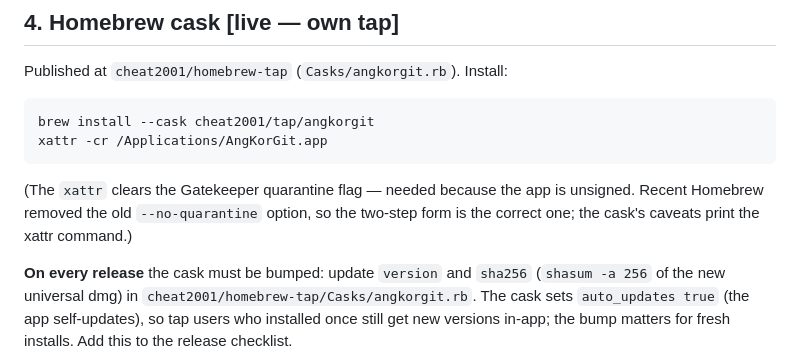
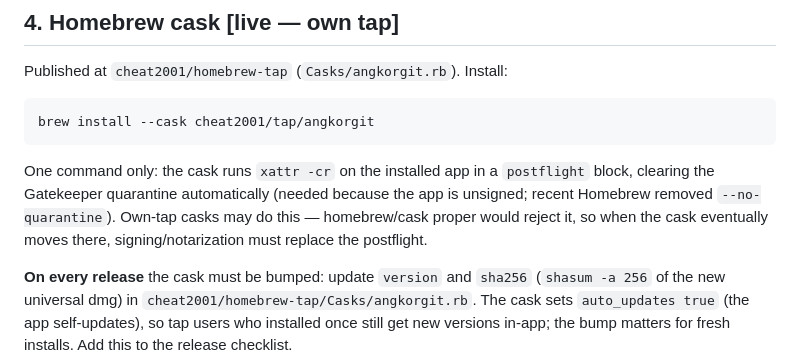
Before and after one commit to cheat2001/angkorgit, a Markdown page: docs/Distribution.md, the part around the change. Drawn GitHub-style.

````diff
--- a/docs/Distribution.md
+++ b/docs/Distribution.md
@@ -81,12 +81,13 @@ Published at `cheat2001/homebrew-tap` (`Casks/angkorgit.rb`). Install:
 
 ```sh
 brew install --cask cheat2001/tap/angkorgit
-xattr -cr /Applications/AngKorGit.app
 ```
 
-(The `xattr` clears the Gatekeeper quarantine flag — needed because the app is
-unsigned. Recent Homebrew removed the old `--no-quarantine` option, so the
-two-step form is the correct one; the cask's caveats print the xattr command.)
+One command only: the cask runs `xattr -cr` on the installed app in a
+`postflight` block, clearing the Gatekeeper quarantine automatically (needed
+because the app is unsigned; recent Homebrew removed `--no-quarantine`).
+Own-tap casks may do this — homebrew/cask proper would reject it, so when the
+cask eventually moves there, signing/notarization must replace the postflight.
 
 **On every release** the cask must be bumped: update `version` and `sha256`
 (`shasum -a 256` of the new universal dmg) in
````
Also changed, not shown: README.md (+2 -2 lines).
